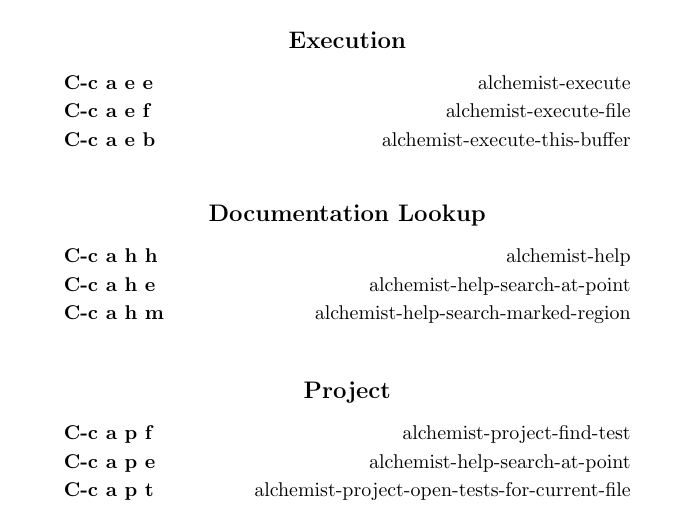
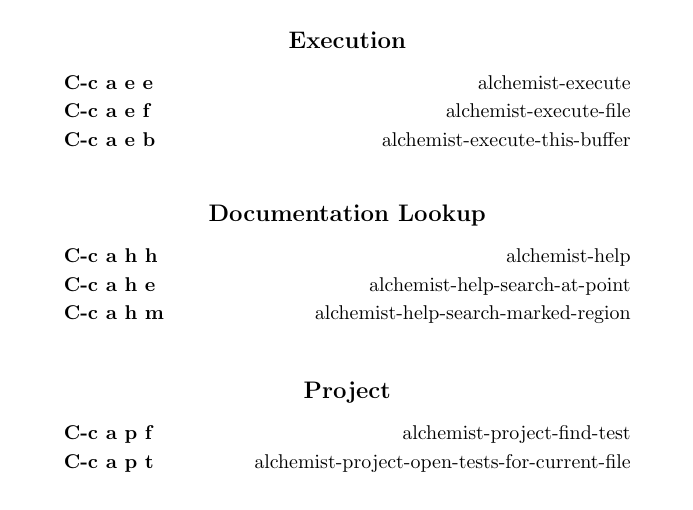
Before and after one commit to tonini/alchemist.el, a LaTeX document (doc/alchemist-refcard.tex): part of the page, cut so that both start at the same text. Compiled offline with pdfLaTeX.

Commit message:
update refcard

```diff
--- a/doc/alchemist-refcard.tex
+++ b/doc/alchemist-refcard.tex
@@ -100,7 +100,6 @@
 \helpgroup{Project}
 
 \key{C-c a p f}{alchemist-project-find-test}
-\key{C-c a p e}{alchemist-help-search-at-point}
 \key{C-c a p t}{alchemist-project-open-tests-for-current-file}
 
 \end{minipage}
```
Also changed, not shown: doc/alchemist-refcard.pdf.
